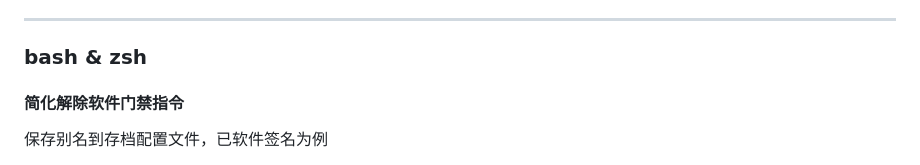
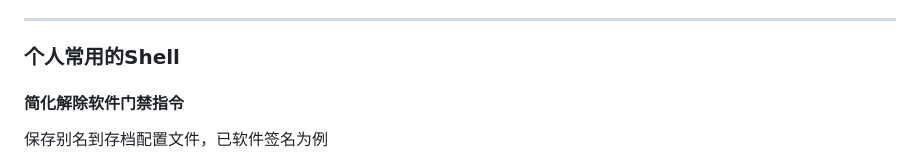
Before and after one commit to hoochanlon/tetyou, a Markdown page: CHEATSHEET.md, the part around the change printed below. Drawn GitHub-style.

```diff
--- a/CHEATSHEET.md
+++ b/CHEATSHEET.md
@@ -12,7 +12,7 @@
 * ”u“撤销，”ctrl+r” 前进。
 ---
 
-### bash & zsh
+### 个人常用的Shell
 
 #### 简化解除软件门禁指令
 
```
Also changed, not shown: other parts of CHEATSHEET.md (+1 -1 lines).
